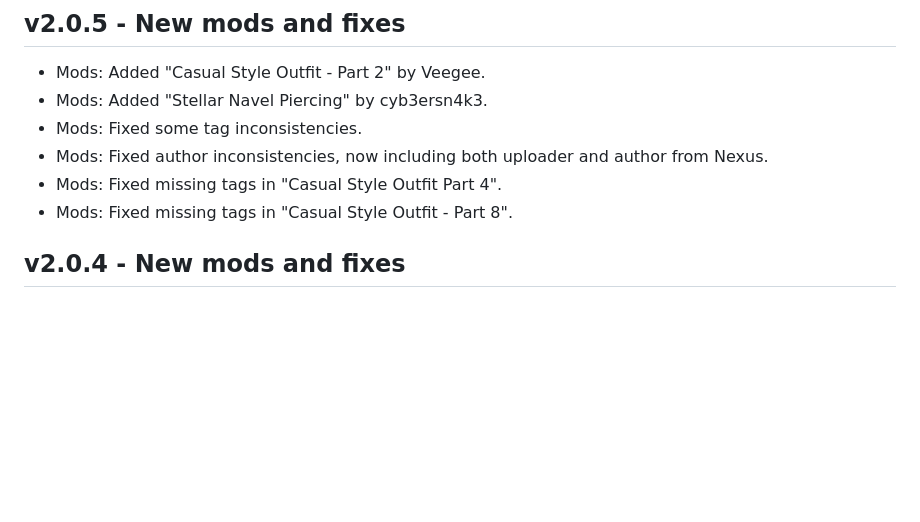
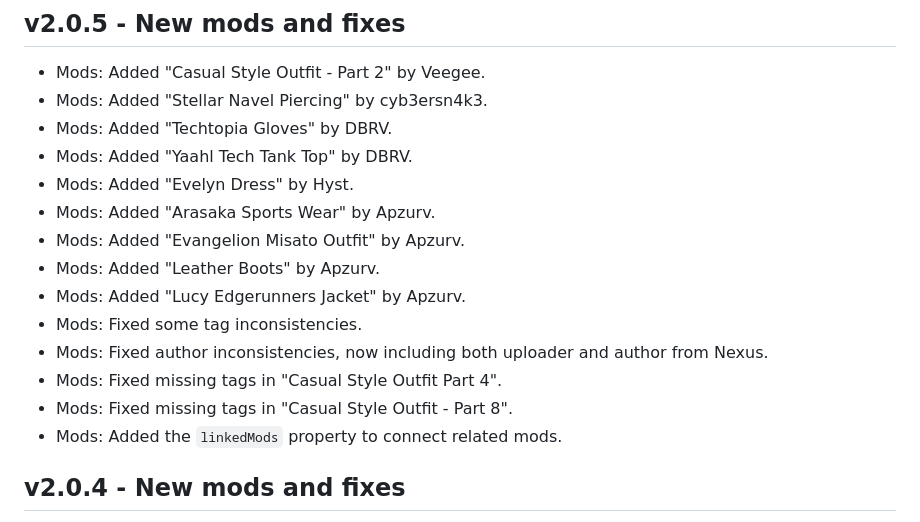
Before and after one commit to Mistralys/cyberpunk-mod-db, a Markdown page: changelog.md, the part around the change. GitHub-like rendering; blank space fills up the shorter version.

```diff
--- a/changelog.md
+++ b/changelog.md
@@ -1,10 +1,18 @@
 ## v2.0.5 - New mods and fixes
 - Mods: Added "Casual Style Outfit - Part 2" by Veegee.
 - Mods: Added "Stellar Navel Piercing" by cyb3ersn4k3.
+- Mods: Added "Techtopia Gloves" by DBRV.
+- Mods: Added "Yaahl Tech Tank Top" by DBRV.
+- Mods: Added "Evelyn Dress" by Hyst.
+- Mods: Added "Arasaka Sports Wear" by Apzurv.
+- Mods: Added "Evangelion Misato Outfit" by Apzurv.
+- Mods: Added "Leather Boots" by Apzurv.
+- Mods: Added "Lucy Edgerunners Jacket" by Apzurv.
 - Mods: Fixed some tag inconsistencies.
 - Mods: Fixed author inconsistencies, now including both uploader and author from Nexus.
 - Mods: Fixed missing tags in "Casual Style Outfit Part 4".
 - Mods: Fixed missing tags in "Casual Style Outfit - Part 8".
+- Mods: Added the `linkedMods` property to connect related mods.
 
 ## v2.0.4 - New mods and fixes
 - Mods: Added "Zipped Suit" by MONSTERaider.
```
